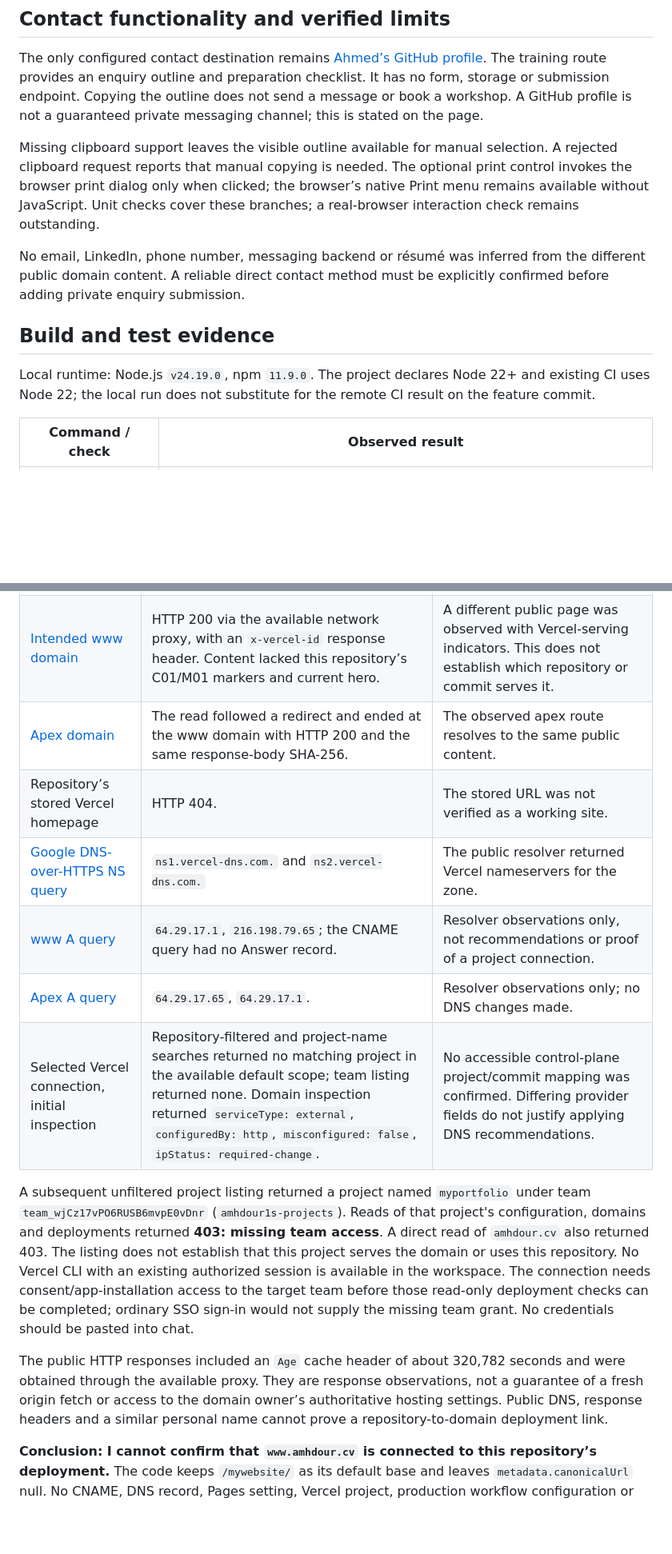
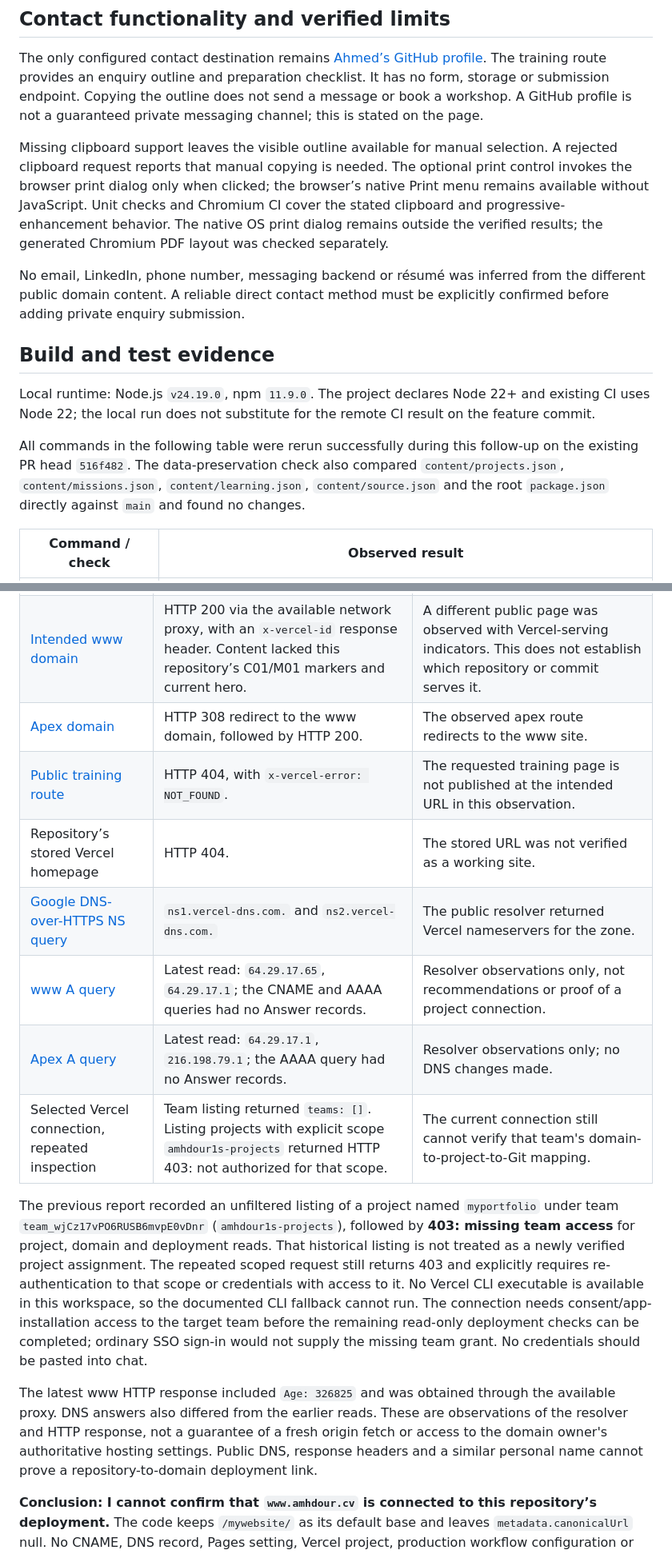
Before and after one commit to lahcennh3-jpg/mywebsite, a Markdown page: docs/training-implementation.md, 2 parts joined by grey strips. Shown at 80% size. GitHub-like rendering; blank space fills up the shorter version.

```diff
--- a/docs/training-implementation.md
+++ b/docs/training-implementation.md
@@ -61,13 +65,15 @@ The attached v7.1 F01–F17 roadmap is not imported into the case-study data or
 
 The only configured contact destination remains [Ahmed’s GitHub profile](https://github.com/lahcennh3-jpg). The training route provides an enquiry outline and preparation checklist. It has no form, storage or submission endpoint. Copying the outline does not send a message or book a workshop. A GitHub profile is not a guaranteed private messaging channel; this is stated on the page.
 
-Missing clipboard support leaves the visible outline available for manual selection. A rejected clipboard request reports that manual copying is needed. The optional print control invokes the browser print dialog only when clicked; the browser’s native Print menu remains available without JavaScript. Unit checks cover these branches; a real-browser interaction check remains outstanding.
+Missing clipboard support leaves the visible outline available for manual selection. A rejected clipboard request reports that manual copying is needed. The optional print control invokes the browser print dialog only when clicked; the browser’s native Print menu remains available without JavaScript. Unit checks and Chromium CI cover the stated clipboard and progressive-enhancement behavior. The native OS print dialog remains outside the verified results; the generated Chromium PDF layout was checked separately.
 
 No email, LinkedIn, phone number, messaging backend or résumé was inferred from the different public domain content. A reliable direct contact method must be explicitly confirmed before adding private enquiry submission.
 
 ## Build and test evidence
 
 Local runtime: Node.js `v24.19.0`, npm `11.9.0`. The project declares Node 22+ and existing CI uses Node 22; the local run does not substitute for the remote CI result on the feature commit.
+
+All commands in the following table were rerun successfully during this follow-up on the existing PR head `516f482`. The data-preservation check also compared `content/projects.json`, `content/missions.json`, `content/learning.json`, `content/source.json` and the root `package.json` directly against `main` and found no changes.
 
 | Command / check | Observed result |
 | --- | --- |
@@ -117,16 +123,17 @@ Read-only observations on October 21, 2026:
 | [Latest inspected main publishing run](https://github.com/lahcennh3-jpg/mywebsite/actions/runs/37137732141) | Validation, tests, build and link checks succeeded; **Configure Pages** failed; artifact upload and deploy were skipped. | The inspected main workflow did not publish a Pages deployment. |
 | [GitHub Pages public URL](https://lahcennh3-jpg.github.io/mywebsite/) | HTTP 404. The public Pages API endpoint also returned 404; the GitHub connector does not expose an authenticated Pages settings endpoint. | No working Pages site was observed at the default project URL. Exact custom-domain Pages settings could not be read. |
 | [Intended www domain](https://www.amhdour.cv/) | HTTP 200 via the available network proxy, with an `x-vercel-id` response header. Content lacked this repository’s C01/M01 markers and current hero. | A different public page was observed with Vercel-serving indicators. This does not establish which repository or commit serves it. |
-| [Apex domain](https://amhdour.cv/) | The read followed a redirect and ended at the www domain with HTTP 200 and the same response-body SHA-256. | The observed apex route resolves to the same public content. |
+| [Apex domain](https://amhdour.cv/) | HTTP 308 redirect to the www domain, followed by HTTP 200. | The observed apex route redirects to the www site. |
+| [Public training route](https://www.amhdour.cv/training/) | HTTP 404, with `x-vercel-error: NOT_FOUND`. | The requested training page is not published at the intended URL in this observation. |
 | Repository’s stored Vercel homepage | HTTP 404. | The stored URL was not verified as a working site. |
 | [Google DNS-over-HTTPS NS query](https://dns.google/resolve?name=amhdour.cv&type=NS) | `ns1.vercel-dns.com.` and `ns2.vercel-dns.com.` | The public resolver returned Vercel nameservers for the zone. |
-| [www A query](https://dns.google/resolve?name=www.amhdour.cv&type=A) | `64.29.17.1`, `216.198.79.65`; the CNAME query had no Answer record. | Resolver observations only, not recommendations or proof of a project connection. |
-| [Apex A query](https://dns.google/resolve?name=amhdour.cv&type=A) | `64.29.17.65`, `64.29.17.1`. | Resolver observations only; no DNS changes made. |
-| Selected Vercel connection, initial inspection | Repository-filtered and project-name searches returned no matching project in the available default scope; team listing returned none. Domain inspection returned `serviceType: external`, `configuredBy: http`, `misconfigured: false`, `ipStatus: required-change`. | No accessible control-plane project/commit mapping was confirmed. Differing provider fields do not justify applying DNS recommendations. |
+| [www A query](https://dns.google/resolve?name=www.amhdour.cv&type=A) | Latest read: `64.29.17.65`, `64.29.17.1`; the CNAME and AAAA queries had no Answer records. | Resolver observations only, not recommendations or proof of a project connection. |
+| [Apex A query](https://dns.google/resolve?name=amhdour.cv&type=A) | Latest read: `64.29.17.1`, `216.198.79.1`; the AAAA query had no Answer records. | Resolver observations only; no DNS changes made. |
+| Selected Vercel connection, repeated inspection | Team listing returned `teams: []`. Listing projects with explicit scope `amhdour1s-projects` returned HTTP 403: not authorized for that scope. | The current connection still cannot verify that team's domain-to-project-to-Git mapping. |
 
-A subsequent unfiltered project listing returned a project named `myportfolio` under team `team_wjCz17vPO6RUSB6mvpE0vDnr` (`amhdour1s-projects`). Reads of that project's configuration, domains and deployments returned **403: missing team access**. A direct read of `amhdour.cv` also returned 403. The listing does not establish that this project serves the domain or uses this repository. No Vercel CLI with an existing authorized session is available in the workspace. The connection needs consent/app-installation access to the target team before those read-only deployment checks can be completed; ordinary SSO sign-in would not supply the missing team grant. No credentials should be pasted into chat.
+The previous report recorded an unfiltered listing of a project named `myportfolio` under team `team_wjCz17vPO6RUSB6mvpE0vDnr` (`amhdour1s-projects`), followed by **403: missing team access** for project, domain and deployment reads. That historical listing is not treated as a newly verified project assignment. The repeated scoped request still returns 403 and explicitly requires re-authentication to that scope or credentials with access to it. No Vercel CLI executable is available in this workspace, so the documented CLI fallback cannot run. The connection needs consent/app-installation access to the target team before the remaining read-only deployment checks can be completed; ordinary SSO sign-in would not supply the missing team grant. No credentials should be pasted into chat.
 
-The public HTTP responses included an `Age` cache header of about 320,782 seconds and were obtained through the available proxy. They are response observations, not a guarantee of a fresh origin fetch or access to the domain owner’s authoritative hosting settings. Public DNS, response headers and a similar personal name cannot prove a repository-to-domain deployment link.
+The latest www HTTP response included `Age: 326825` and was obtained through the available proxy. DNS answers also differed from the earlier reads. These are observations of the resolver and HTTP response, not a guarantee of a fresh origin fetch or access to the domain owner's authoritative hosting settings. Public DNS, response headers and a similar personal name cannot prove a repository-to-domain deployment link.
 
 **Conclusion: I cannot confirm that `www.amhdour.cv` is connected to this repository’s deployment.** The code keeps `/mywebsite/` as its default base and leaves `metadata.canonicalUrl` null. No CNAME, DNS record, Pages setting, Vercel project, production workflow configuration or live website was changed. A separate root build was verified locally; it is ready for a confirmed root deployment but has not been published.
 
```
Also changed, not shown: other parts of docs/training-implementation.md (+7 -3 lines), README.md (+1 -1 lines), docs/verification.md (+1 -1 lines).
